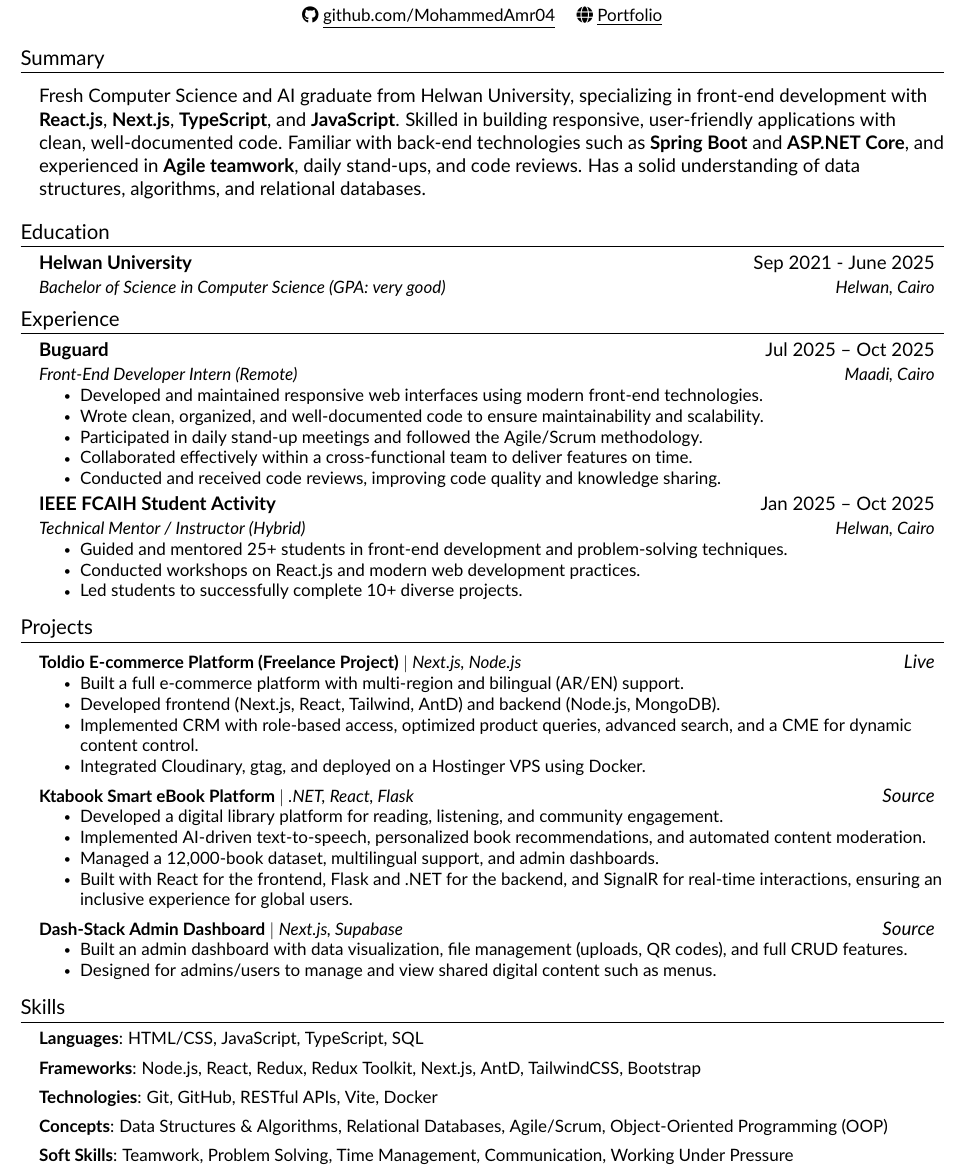
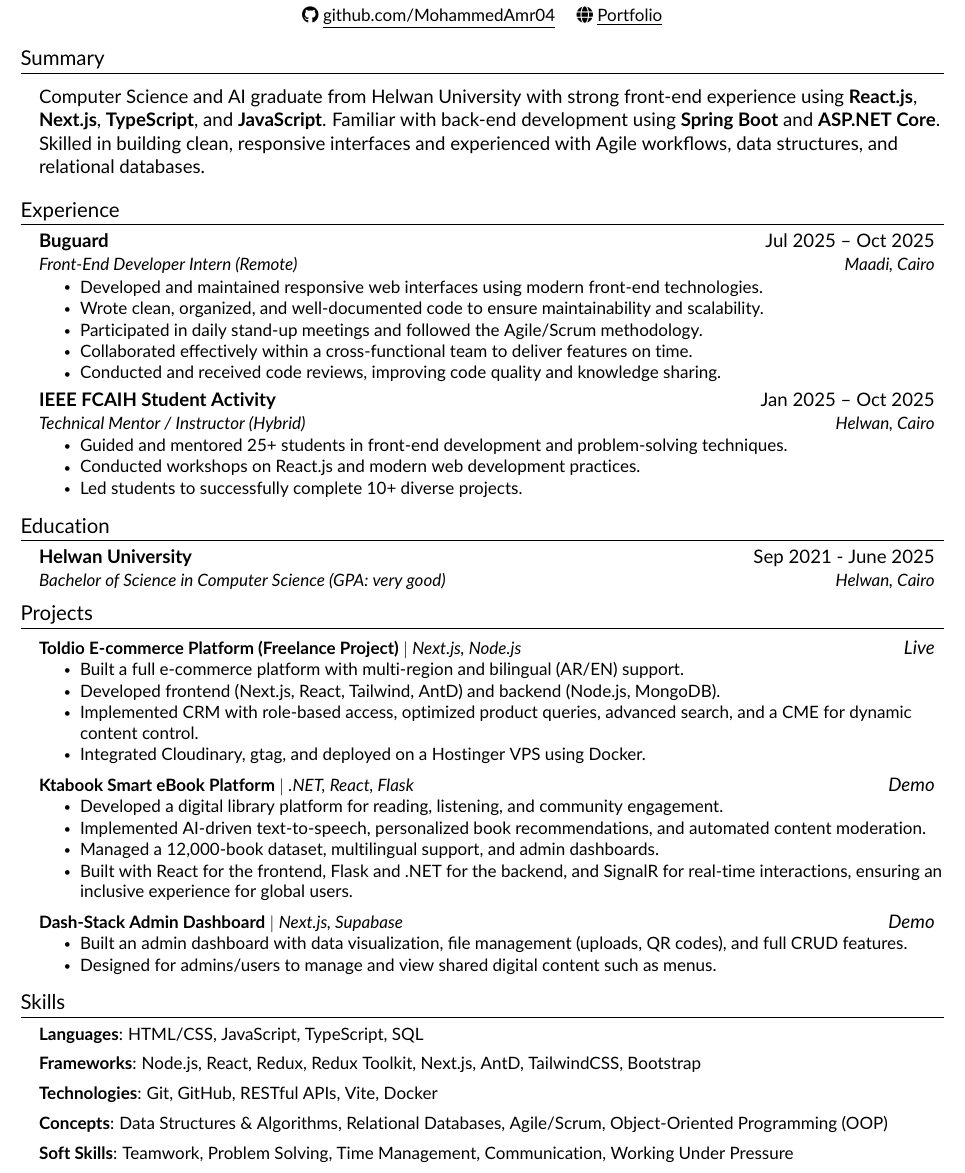
Before and after one commit to MohammedAmr04/my-cv-latex, a LaTeX CV (resume.tex, which reads src/projects.tex, src/summary.tex): part of the page, cut so that both start at the same text. Compiled offline with pdfLaTeX.

Commit message:
edit projects link

```diff
--- a/resume.tex
+++ b/resume.tex
@@ -62,12 +62,12 @@
 %-----------SUMMARY-----------%
 \input{src/summary.tex}
 
-%-----------EDUCATION-----------%
-\input{src/education.tex}
 
 %-----------EXPERIENCE-----------%
 \input{src/experience}
 
+%-----------EDUCATION-----------%
+\input{src/education.tex}
 %-----------PROJECTS-----------%
 \input{src/projects}
 
--- a/src/projects.tex
+++ b/src/projects.tex
@@ -12,7 +12,7 @@
 \resumeItemListEnd
     \resumeProjectHeading
       {\textbf{Ktabook Smart eBook Platform} $|$ \emph{.NET, React, Flask}}
-      {\href{https://github.com/MohammedAmr04/front-end-graduation}{\textit{Source}}}
+      {\href{https://drive.google.com/drive/u/0/folders/1DsX92rg3zdS49gtNKVVEww_Jaei0H10l}{\textit{Demo}}}
       \resumeItemListStart
         \resumeItem{Developed a digital library platform for reading, listening, and community engagement.}
         \resumeItem{Implemented AI-driven text-to-speech, personalized book recommendations, and automated content moderation.}
@@ -23,7 +23,7 @@
 
  \resumeProjectHeading
   {\textbf{Dash-Stack Admin Dashboard} $|$ \emph{Next.js, Supabase}}
-  {\href{https://github.com/MohammedAmr04/dash-stack}{\textit{Source}}}
+  {\href{https://drive.google.com/drive/u/0/folders/1WN3Acgj82jD1tdp-6DKfsWKgoLXlWSr2}{\textit{Demo}}}
 \resumeItemListStart
   \resumeItem{Built an admin dashboard with data visualization, file management (uploads, QR codes), and full CRUD features.}
   \resumeItem{Designed for admins/users to manage and view shared digital content such as menus.}
--- a/src/summary.tex
+++ b/src/summary.tex
@@ -1,9 +1,8 @@
 %-----------SUMMARY-----------%
 \section{Summary}
   \resumeSubHeadingListStart
-    Fresh Computer Science and AI graduate from Helwan University, specializing in front-end development with
-    \textbf{React.js}, \textbf{Next.js}, \textbf{TypeScript}, and \textbf{JavaScript}. Skilled in building responsive,
-    user-friendly applications with clean, well-documented code. Familiar with back-end technologies such as
-    \textbf{Spring Boot} and \textbf{ASP.NET Core}, and experienced in \textbf{Agile teamwork}, daily stand-ups,
-    and code reviews. Has a solid understanding of data structures, algorithms, and relational databases.
+    Computer Science and AI graduate from Helwan University with strong front-end experience using
+    \textbf{React.js}, \textbf{Next.js}, \textbf{TypeScript}, and \textbf{JavaScript}. Familiar with back-end development
+    using \textbf{Spring Boot} and \textbf{ASP.NET Core}. Skilled in building clean, responsive interfaces and experienced
+    with Agile workflows, data structures, and relational databases.
   \resumeSubHeadingListEnd
```
